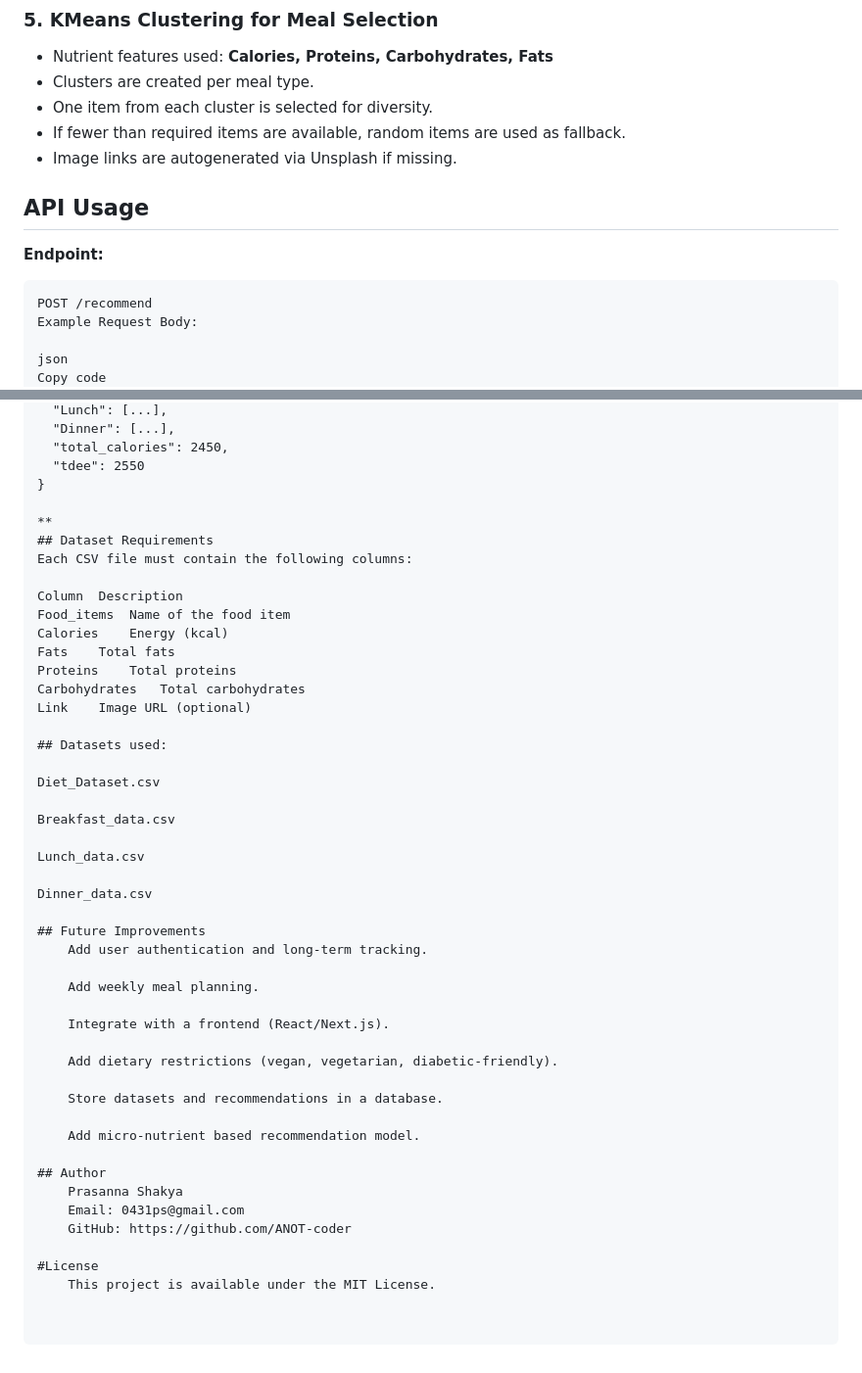
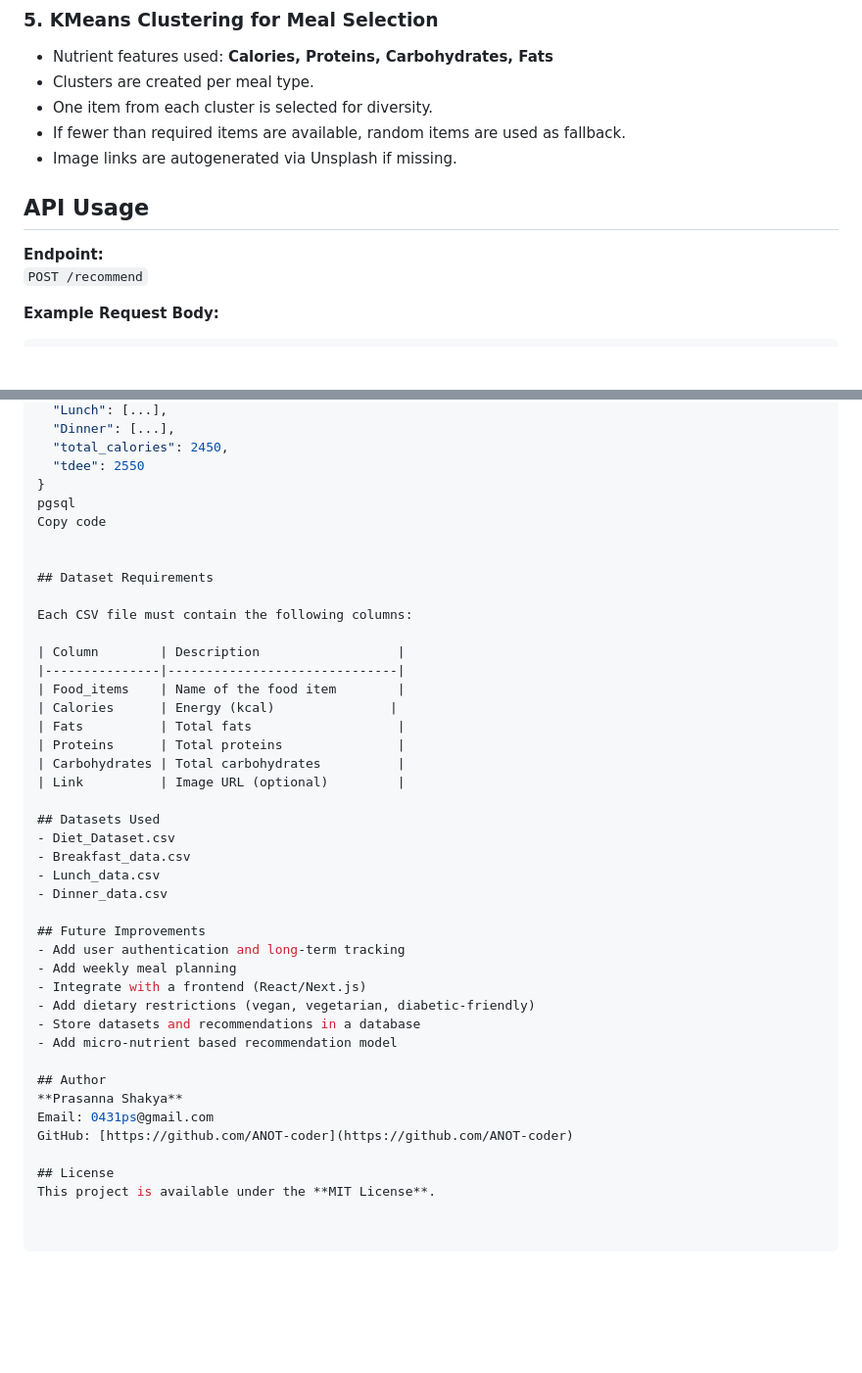
Before and after one commit to ANOT-coder/Diet_Recommendation_System, a Markdown page: README.md, 2 parts joined by grey strips. Shown at 98% size. Drawn GitHub-style; blank space fills up the shorter version.

Commit message:
5th commit

````diff
--- a/README.md
+++ b/README.md
@@ -72,15 +72,14 @@ Each meal recommendation consists of **3 food items**.
 - If fewer than required items are available, random items are used as fallback.
 - Image links are autogenerated via Unsplash if missing.
 
+
 ## API Usage
 
 **Endpoint:**
-```http
-POST /recommend
-Example Request Body:
+`POST /recommend`
 
-json
-Copy code
+**Example Request Body:**
+```json
 {
   "age": 22,
   "height": 170,
@@ -109,46 +108,41 @@ Copy code
   "total_calories": 2450,
   "tdee": 2550
 }
+pgsql
+Copy code
 
-**
+
 ## Dataset Requirements
+
 Each CSV file must contain the following columns:
 
-Column	Description
-Food_items	Name of the food item
-Calories	Energy (kcal)
-Fats	Total fats
-Proteins	Total proteins
-Carbohydrates	Total carbohydrates
-Link	Image URL (optional)
+| Column        | Description                  |
+|---------------|------------------------------|
+| Food_items    | Name of the food item        |
+| Calories      | Energy (kcal)               |
+| Fats          | Total fats                   |
+| Proteins      | Total proteins               |
+| Carbohydrates | Total carbohydrates          |
+| Link          | Image URL (optional)         |
 
-## Datasets used:
-
-Diet_Dataset.csv
-
-Breakfast_data.csv
-
-Lunch_data.csv
-
-Dinner_data.csv
+## Datasets Used
+- Diet_Dataset.csv
+- Breakfast_data.csv
+- Lunch_data.csv
+- Dinner_data.csv
 
 ## Future Improvements
-    Add user authentication and long-term tracking.
-
-    Add weekly meal planning.
-
-    Integrate with a frontend (React/Next.js).
-
-    Add dietary restrictions (vegan, vegetarian, diabetic-friendly).
-
-    Store datasets and recommendations in a database.
-
-    Add micro-nutrient based recommendation model.
+- Add user authentication and long-term tracking
+- Add weekly meal planning
+- Integrate with a frontend (React/Next.js)
+- Add dietary restrictions (vegan, vegetarian, diabetic-friendly)
+- Store datasets and recommendations in a database
+- Add micro-nutrient based recommendation model
 
 ## Author
-    Prasanna Shakya
-    Email: 0431ps@gmail.com
-    GitHub: https://github.com/ANOT-coder
+**Prasanna Shakya**
+Email: 0431ps@gmail.com
+GitHub: [https://github.com/ANOT-coder](https://github.com/ANOT-coder)
 
-#License
-    This project is available under the MIT License.
+## License
+This project is available under the **MIT License**.
````
